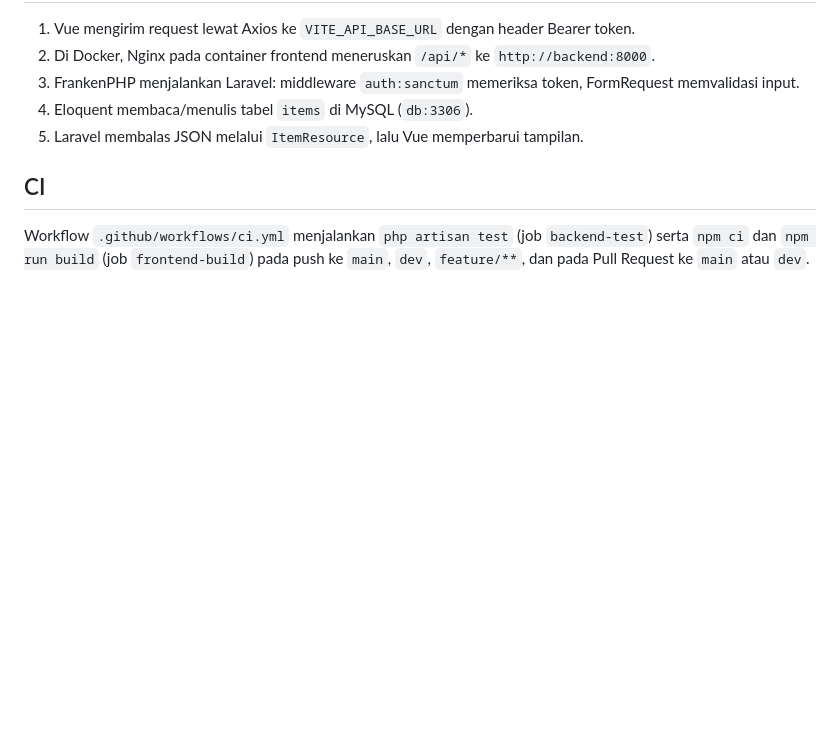
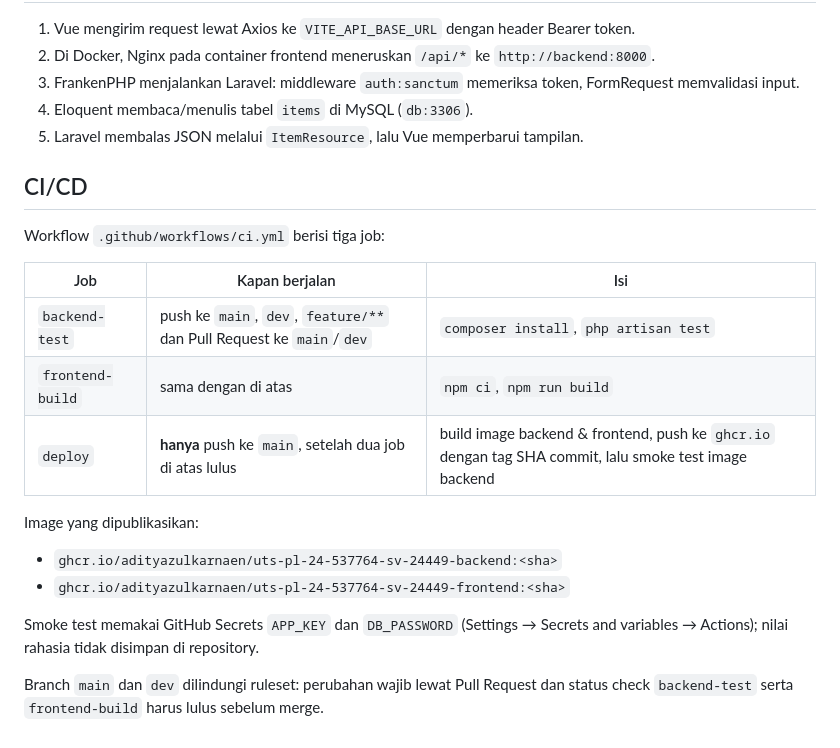
Before and after one commit to AdityaZulkarnaen/uts-pl-24-537764-SV-24449, a Markdown page: README.md, the part around the change. Rendered like a GitHub page; blank space fills up the shorter version.

Commit message:
docs: describe ci/cd pipeline and published images in readme
Document when each workflow job runs, the image names and SHA tags
pushed to ghcr.io, the secrets used by the smoke test and the branch
protection rules on main and dev.

```diff
--- a/README.md
+++ b/README.md
@@ -90,8 +90,23 @@ atau tidak valid, `404` saat data tidak ditemukan.
 4. Eloquent membaca/menulis tabel `items` di MySQL (`db:3306`).
 5. Laravel membalas JSON melalui `ItemResource`, lalu Vue memperbarui tampilan.
 
-## CI
+## CI/CD
 
-Workflow `.github/workflows/ci.yml` menjalankan `php artisan test` (job `backend-test`) serta
-`npm ci` dan `npm run build` (job `frontend-build`) pada push ke `main`, `dev`, `feature/**`,
-dan pada Pull Request ke `main` atau `dev`.
+Workflow `.github/workflows/ci.yml` berisi tiga job:
+
+| Job | Kapan berjalan | Isi |
+|---|---|---|
+| `backend-test` | push ke `main`, `dev`, `feature/**` dan Pull Request ke `main`/`dev` | `composer install`, `php artisan test` |
+| `frontend-build` | sama dengan di atas | `npm ci`, `npm run build` |
+| `deploy` | **hanya** push ke `main`, setelah dua job di atas lulus | build image backend & frontend, push ke `ghcr.io` dengan tag SHA commit, lalu smoke test image backend |
+
+Image yang dipublikasikan:
+
+- `ghcr.io/adityazulkarnaen/uts-pl-24-537764-sv-24449-backend:<sha>`
+- `ghcr.io/adityazulkarnaen/uts-pl-24-537764-sv-24449-frontend:<sha>`
+
+Smoke test memakai GitHub Secrets `APP_KEY` dan `DB_PASSWORD`
+(Settings → Secrets and variables → Actions); nilai rahasia tidak disimpan di repository.
+
+Branch `main` dan `dev` dilindungi ruleset: perubahan wajib lewat Pull Request dan status check
+`backend-test` serta `frontend-build` harus lulus sebelum merge.
```
